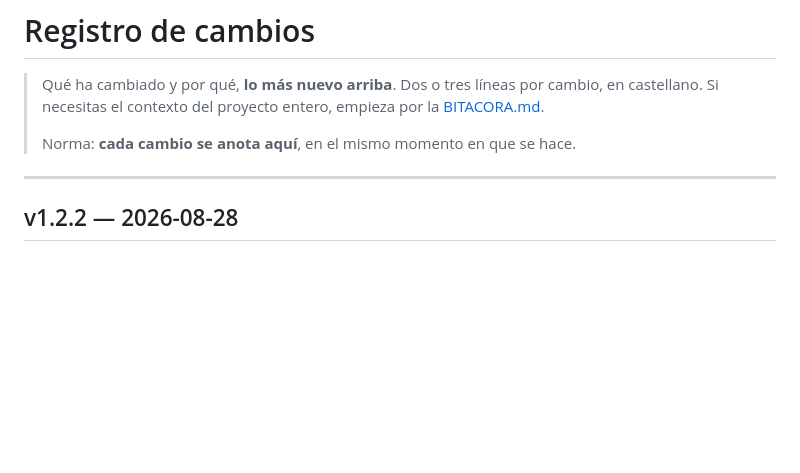
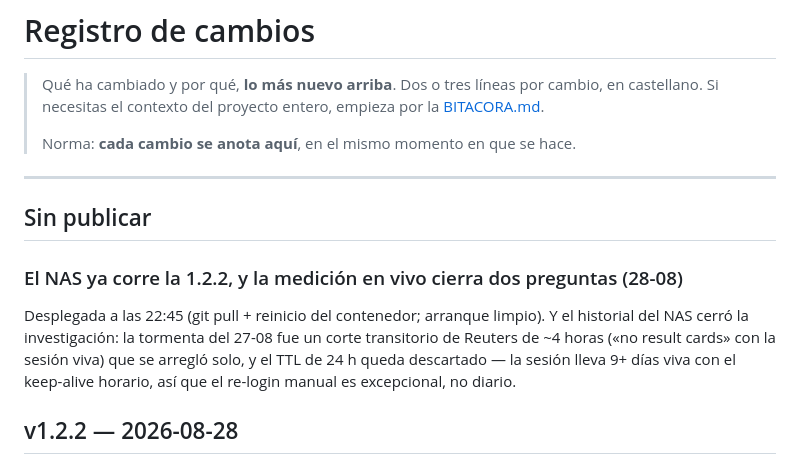
Before and after one commit to jaimealekos/newsphotostalker, a Markdown page: REGISTRO.md, the part around the change. Drawn GitHub-style; blank space fills up the shorter version.

Commit message:
El NAS ya corre la 1.2.2, y la medicion en vivo cierra dos preguntas
Desplegada a las 22:45 (git pull + reinicio; arranque limpio, version
verificada dentro del contenedor). El historial del NAS explica la tormenta
del 27-08 —un corte transitorio de Reuters de ~4 horas con la sesion viva,
que se arreglo solo— y descarta el TTL de 24 h: la sesion lleva 9+ dias
viva con el keep-alive horario. El re-login manual es excepcional, no
diario.

Co-Authored-By: Claude Fable 5 <noreply@anthropic.com>

```diff
--- a/REGISTRO.md
+++ b/REGISTRO.md
@@ -7,6 +7,17 @@
 > Norma: **cada cambio se anota aquí**, en el mismo momento en que se hace.
 
 ---
+
+## Sin publicar
+
+### El NAS ya corre la 1.2.2, y la medición en vivo cierra dos preguntas (28-08)
+
+Desplegada a las 22:45 (git pull + reinicio del contenedor; arranque limpio).
+Y el historial del NAS cerró la investigación: la tormenta del 27-08 fue un
+corte transitorio de Reuters de ~4 horas («no result cards» con la sesión
+viva) que se arregló solo, y el TTL de 24 h queda descartado — la sesión
+lleva 9+ días viva con el keep-alive horario, así que el re-login manual es
+excepcional, no diario.
 
 ## v1.2.2 — 2026-08-28
 
```
Also changed, not shown: BITACORA.md (+2 -1 lines).
